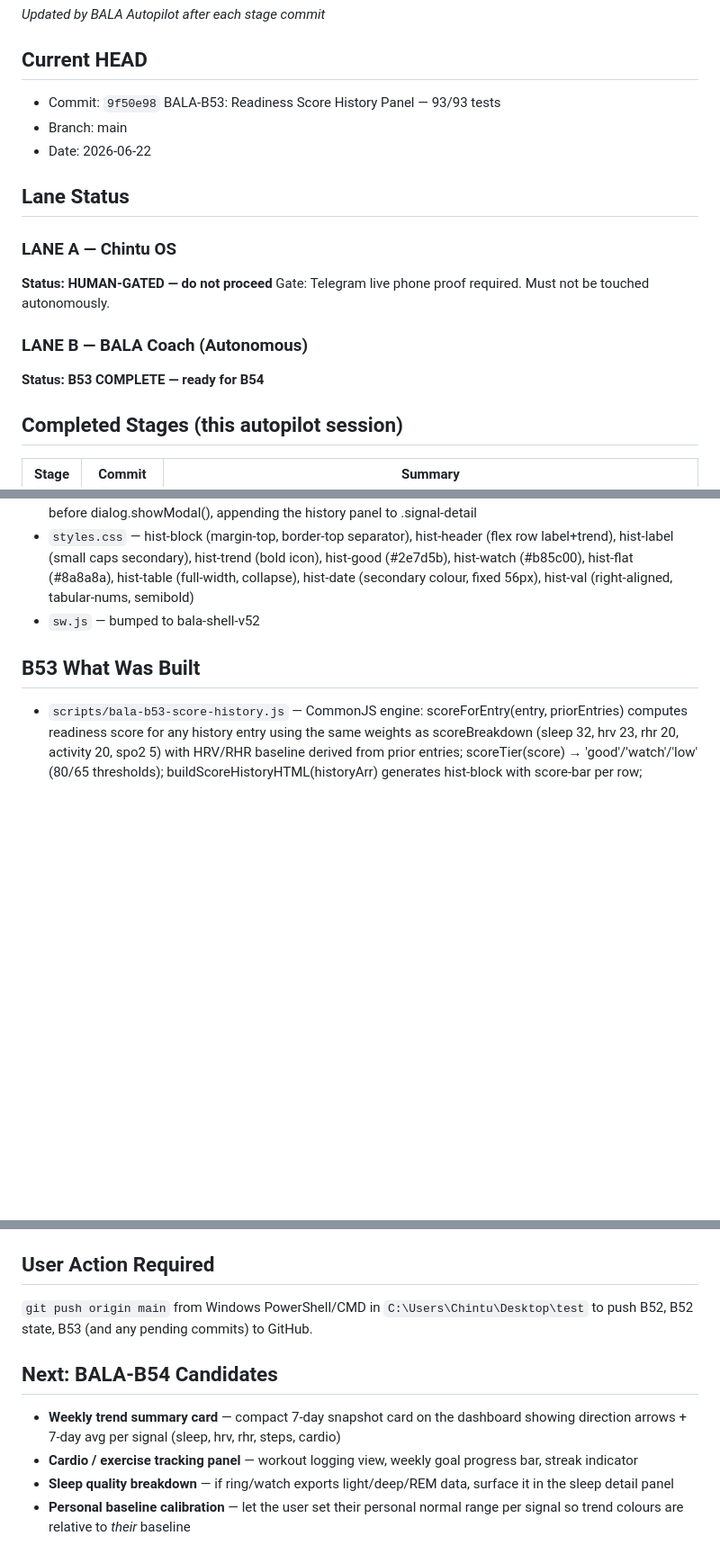
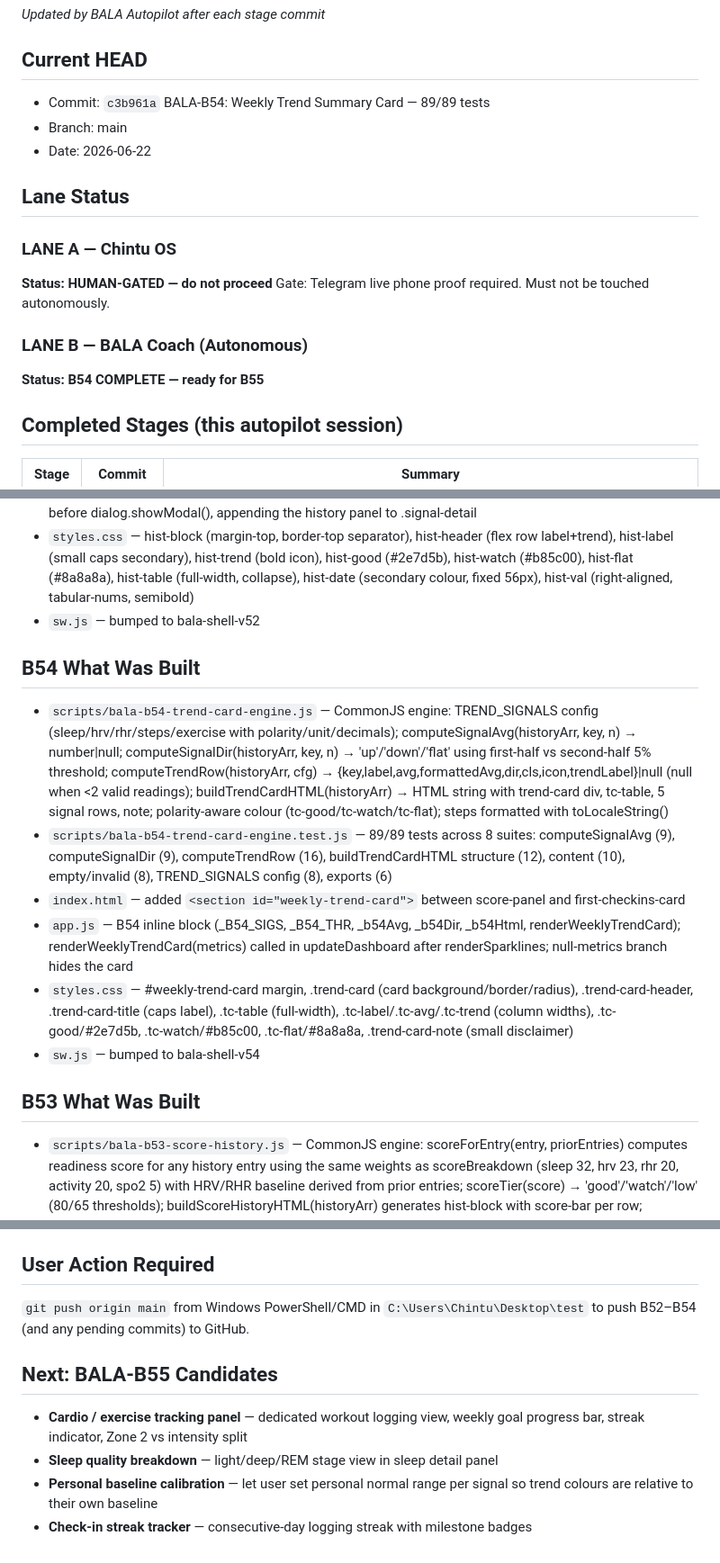
Before and after one commit to VUPPALAPATIDILEEPKUMAR/Bala---The-coach, a Markdown page: PROJECT_AUTOPILOT_STATE.md, 3 parts joined by grey strips. Shown at 90% size. Rendered like a GitHub page; blank space fills up the shorter version.

Commit message:
BALA-B54-state: Update autopilot state — B54 complete, 1620/1620, B55 candidates

```diff
--- a/PROJECT_AUTOPILOT_STATE.md
+++ b/PROJECT_AUTOPILOT_STATE.md
@@ -2,7 +2,7 @@
 _Updated by BALA Autopilot after each stage commit_
 
 ## Current HEAD
-- Commit: `9f50e98` BALA-B53: Readiness Score History Panel — 93/93 tests
+- Commit: `c3b961a` BALA-B54: Weekly Trend Summary Card — 89/89 tests
 - Branch: main
 - Date: 2026-06-22
 
@@ -13,7 +13,7 @@ _Updated by BALA Autopilot after each stage commit_
 Gate: Telegram live phone proof required. Must not be touched autonomously.
 
 ### LANE B — BALA Coach (Autonomous)
-**Status: B53 COMPLETE — ready for B54**
+**Status: B54 COMPLETE — ready for B55**
 
 ## Completed Stages (this autopilot session)
 
@@ -38,6 +39,15 @@ Gate: Telegram live phone proof required. Must not be touched autonomously.
 - `app.js` — DEMO_METRICS history entries extended with breathing (brpm) and temperature (°F variation); _SP_POLARITY +breathing:'flat', +temperature:'flat'; _spColor now returns _SP_FLAT when polarity==='flat' (enables grey sparklines for stability signals); renderSparklines rows extended to ['hrv','spo2','breathing','temperature']; B52 inline block (_HK, _HP, _b52Esc, _b52Fmt, _b52Date, _b52Extract, _b52Trend, _b52Table, _b52RenderHistory); openSignalDetail now calls _b52RenderHistory(key, metrics) before dialog.showModal(), appending the history panel to .signal-detail
 - `styles.css` — hist-block (margin-top, border-top separator), hist-header (flex row label+trend), hist-label (small caps secondary), hist-trend (bold icon), hist-good (#2e7d5b), hist-watch (#b85c00), hist-flat (#8a8a8a), hist-table (full-width, collapse), hist-date (secondary colour, fixed 56px), hist-val (right-aligned, tabular-nums, semibold)
 - `sw.js` — bumped to bala-shell-v52
+
+## B54 What Was Built
+
+- `scripts/bala-b54-trend-card-engine.js` — CommonJS engine: TREND_SIGNALS config (sleep/hrv/rhr/steps/exercise with polarity/unit/decimals); computeSignalAvg(historyArr, key, n) → number|null; computeSignalDir(historyArr, key, n) → 'up'/'down'/'flat' using first-half vs second-half 5% threshold; computeTrendRow(historyArr, cfg) → {key,label,avg,formattedAvg,dir,cls,icon,trendLabel}|null (null when <2 valid readings); buildTrendCardHTML(historyArr) → HTML string with trend-card div, tc-table, 5 signal rows, note; polarity-aware colour (tc-good/tc-watch/tc-flat); steps formatted with toLocaleString()
+- `scripts/bala-b54-trend-card-engine.test.js` — 89/89 tests across 8 suites: computeSignalAvg (9), computeSignalDir (9), computeTrendRow (16), buildTrendCardHTML structure (12), content (10), empty/invalid (8), TREND_SIGNALS config (8), exports (6)
+- `index.html` — added `<section id="weekly-trend-card">` between score-panel and first-checkins-card
+- `app.js` — B54 inline block (_B54_SIGS, _B54_THR, _b54Avg, _b54Dir, _b54Html, renderWeeklyTrendCard); renderWeeklyTrendCard(metrics) called in updateDashboard after renderSparklines; null-metrics branch hides the card
+- `styles.css` — #weekly-trend-card margin, .trend-card (card background/border/radius), .trend-card-header, .trend-card-title (caps label), .tc-table (full-width), .tc-label/.tc-avg/.tc-trend (column widths), .tc-good/#2e7d5b, .tc-watch/#b85c00, .tc-flat/#8a8a8a, .trend-card-note (small disclaimer)
+- `sw.js` — bumped to bala-shell-v54
 
 ## B53 What Was Built
 
@@ -77,15 +88,13 @@ Workaround for all future commits:
 
 ## User Action Required
 `git push origin main` from Windows PowerShell/CMD in `C:\Users\Chintu\Desktop\test`
-to push B52, B52 state, B53 (and any pending commits) to GitHub.
+to push B52–B54 (and any pending commits) to GitHub.
 
-## Next: BALA-B54 Candidates
+## Next: BALA-B55 Candidates
 
-- **Weekly trend summary card** — compact 7-day snapshot card on the dashboard
-  showing direction arrows + 7-day avg per signal (sleep, hrv, rhr, steps, cardio)
-- **Cardio / exercise tracking panel** — workout logging view, weekly goal
-  progress bar, streak indicator
-- **Sleep quality breakdown** — if ring/watch exports light/deep/REM data,
-  surface it in the sleep detail panel
-- **Personal baseline calibration** — let the user set their personal normal
-  range per signal so trend colours are relative to *their* baseline
+- **Cardio / exercise tracking panel** — dedicated workout logging view,
+  weekly goal progress bar, streak indicator, Zone 2 vs intensity split
+- **Sleep quality breakdown** — light/deep/REM stage view in sleep detail panel
+- **Personal baseline calibration** — let user set personal normal range per
+  signal so trend colours are relative to their own baseline
+- **Check-in streak tracker** — consecutive-day logging streak with milestone badges
```
Also changed, not shown: other parts of PROJECT_AUTOPILOT_STATE.md (+3 -1 lines).
